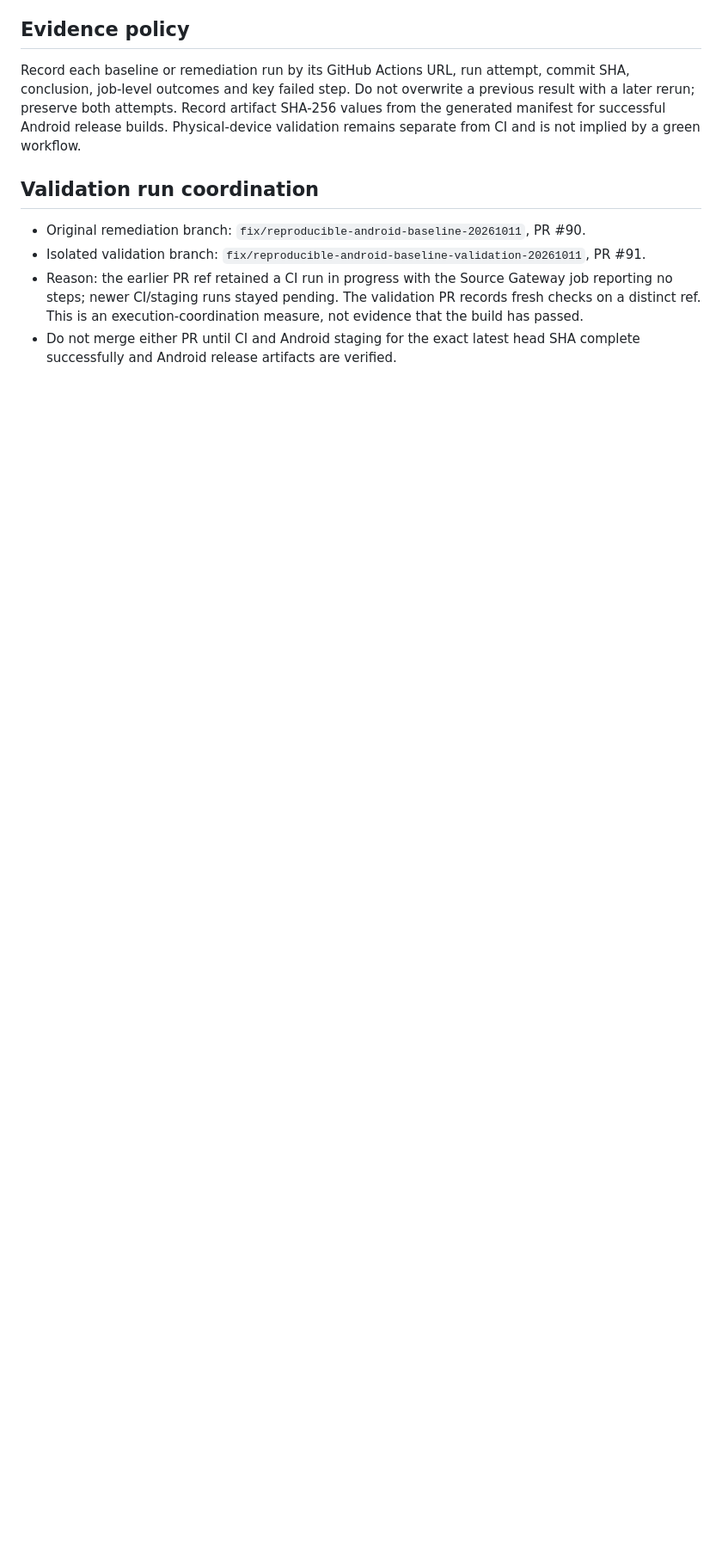
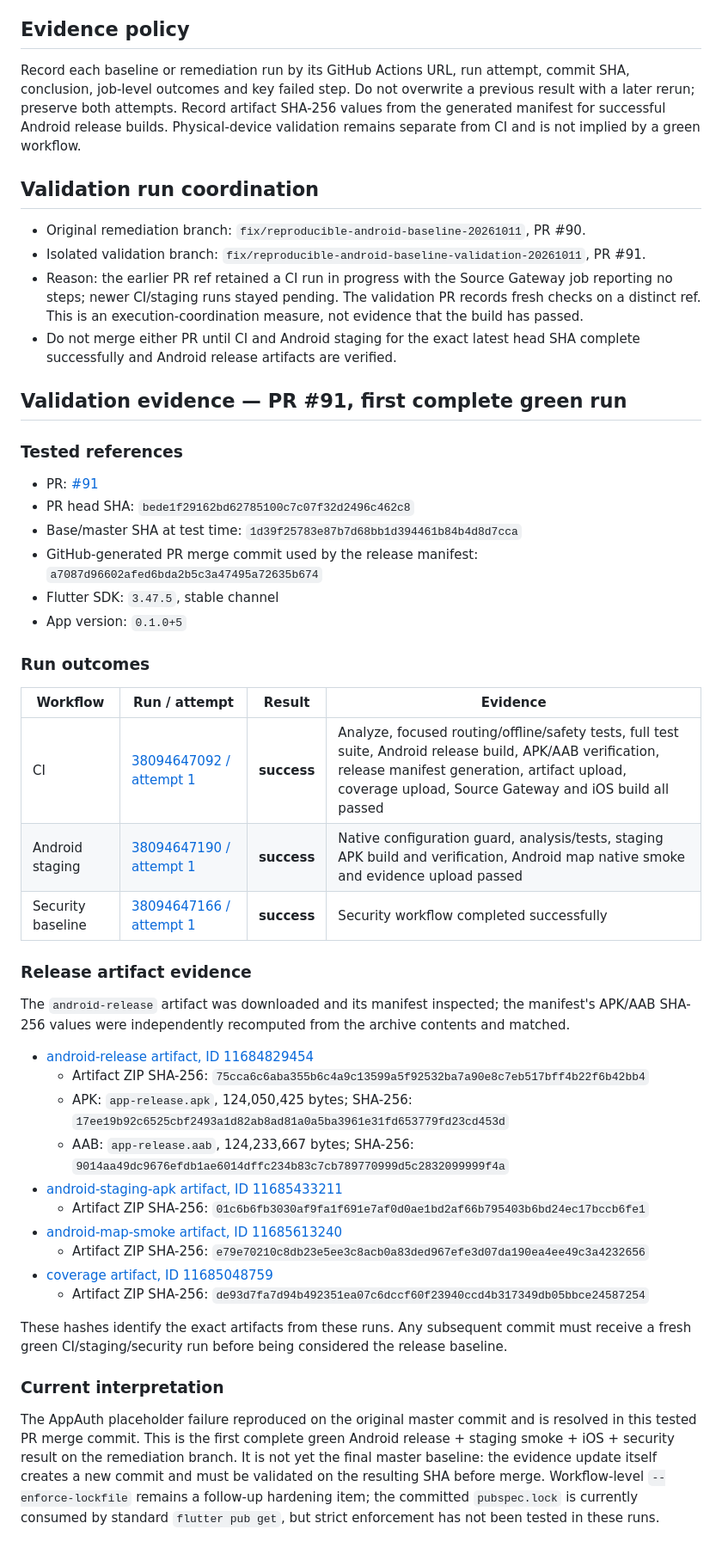
Before and after one commit to Baltas80/Espana-Outdoors, a Markdown page: docs/engineering/MOBILE_BUILD_BASELINE_2026-10-11.md, the part around the change. Shown at 86% size. Rendered like a GitHub page; blank space fills up the shorter version.

Commit message:
docs(ci): record green reproducible baseline evidence

```diff
--- a/docs/engineering/MOBILE_BUILD_BASELINE_2026-10-11.md
+++ b/docs/engineering/MOBILE_BUILD_BASELINE_2026-10-11.md
@@ -96,3 +96,43 @@ Record each baseline or remediation run by its GitHub Actions URL, run attempt,
 - Isolated validation branch: `fix/reproducible-android-baseline-validation-20261011`, PR #91.
 - Reason: the earlier PR ref retained a CI run in progress with the Source Gateway job reporting no steps; newer CI/staging runs stayed pending. The validation PR records fresh checks on a distinct ref. This is an execution-coordination measure, not evidence that the build has passed.
 - Do not merge either PR until CI and Android staging for the exact latest head SHA complete successfully and Android release artifacts are verified.
+
+## Validation evidence — PR #91, first complete green run
+
+### Tested references
+
+- PR: [#91](https://github.com/Baltas80/Espana-Outdoors/pull/91)
+- PR head SHA: `bede1f29162bd62785100c7c07f32d2496c462c8`
+- Base/master SHA at test time: `1d39f25783e87b7d68bb1d394461b84b4d8d7cca`
+- GitHub-generated PR merge commit used by the release manifest: `a7087d96602afed6bda2b5c3a47495a72635b674`
+- Flutter SDK: `3.47.5`, stable channel
+- App version: `0.1.0+5`
+
+### Run outcomes
+
+| Workflow | Run / attempt | Result | Evidence |
+|---|---|---|---|
+| CI | [38094647092 / attempt 1](https://github.com/Baltas80/Espana-Outdoors/actions/runs/38094647092) | **success** | Analyze, focused routing/offline/safety tests, full test suite, Android release build, APK/AAB verification, release manifest generation, artifact upload, coverage upload, Source Gateway and iOS build all passed |
+| Android staging | [38094647190 / attempt 1](https://github.com/Baltas80/Espana-Outdoors/actions/runs/38094647190) | **success** | Native configuration guard, analysis/tests, staging APK build and verification, Android map native smoke and evidence upload passed |
+| Security baseline | [38094647166 / attempt 1](https://github.com/Baltas80/Espana-Outdoors/actions/runs/38094647166) | **success** | Security workflow completed successfully |
+
+### Release artifact evidence
+
+The `android-release` artifact was downloaded and its manifest inspected; the manifest's APK/AAB SHA-256 values were independently recomputed from the archive contents and matched.
+
+- [android-release artifact, ID 11684829454](https://github.com/Baltas80/Espana-Outdoors/actions/runs/38094647092/artifacts/11684829454)
+  - Artifact ZIP SHA-256: `75cca6c6aba355b6c4a9c13599a5f92532ba7a90e8c7eb517bff4b22f6b42bb4`
+  - APK: `app-release.apk`, 124,050,425 bytes; SHA-256: `17ee19b92c6525cbf2493a1d82ab8ad81a0a5ba3961e31fd653779fd23cd453d`
+  - AAB: `app-release.aab`, 124,233,667 bytes; SHA-256: `9014aa49dc9676efdb1ae6014dffc234b83c7cb789770999d5c2832099999f4a`
+- [android-staging-apk artifact, ID 11685433211](https://github.com/Baltas80/Espana-Outdoors/actions/runs/38094647190/artifacts/11685433211)
+  - Artifact ZIP SHA-256: `01c6b6fb3030af9fa1f691e7af0d0ae1bd2af66b795403b6bd24ec17bccb6fe1`
+- [android-map-smoke artifact, ID 11685613240](https://github.com/Baltas80/Espana-Outdoors/actions/runs/38094647190/artifacts/11685613240)
+  - Artifact ZIP SHA-256: `e79e70210c8db23e5ee3c8acb0a83ded967efe3d07da190ea4ee49c3a4232656`
+- [coverage artifact, ID 11685048759](https://github.com/Baltas80/Espana-Outdoors/actions/runs/38094647092/artifacts/11685048759)
+  - Artifact ZIP SHA-256: `de93d7fa7d94b492351ea07c6dccf60f23940ccd4b317349db05bbce24587254`
+
+These hashes identify the exact artifacts from these runs. Any subsequent commit must receive a fresh green CI/staging/security run before being considered the release baseline.
+
+### Current interpretation
+
+The AppAuth placeholder failure reproduced on the original master commit and is resolved in this tested PR merge commit. This is the first complete green Android release + staging smoke + iOS + security result on the remediation branch. It is not yet the final master baseline: the evidence update itself creates a new commit and must be validated on the resulting SHA before merge. Workflow-level `--enforce-lockfile` remains a follow-up hardening item; the committed `pubspec.lock` is currently consumed by standard `flutter pub get`, but strict enforcement has not been tested in these runs.
```
